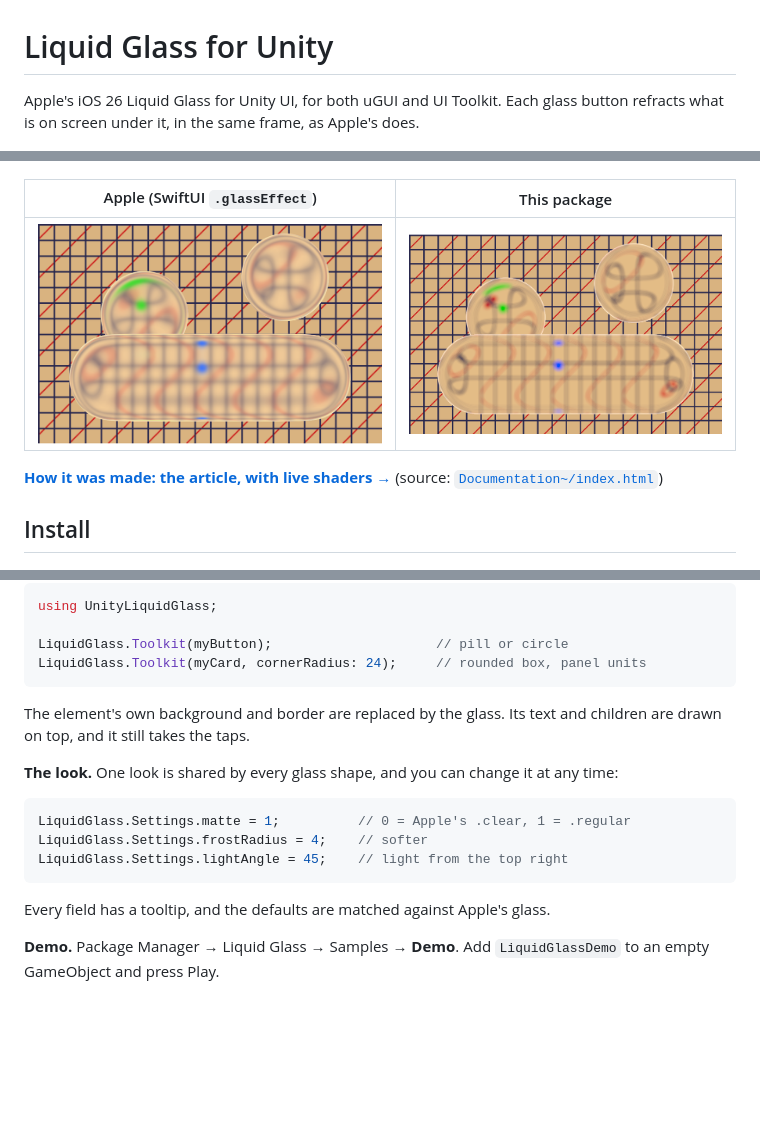
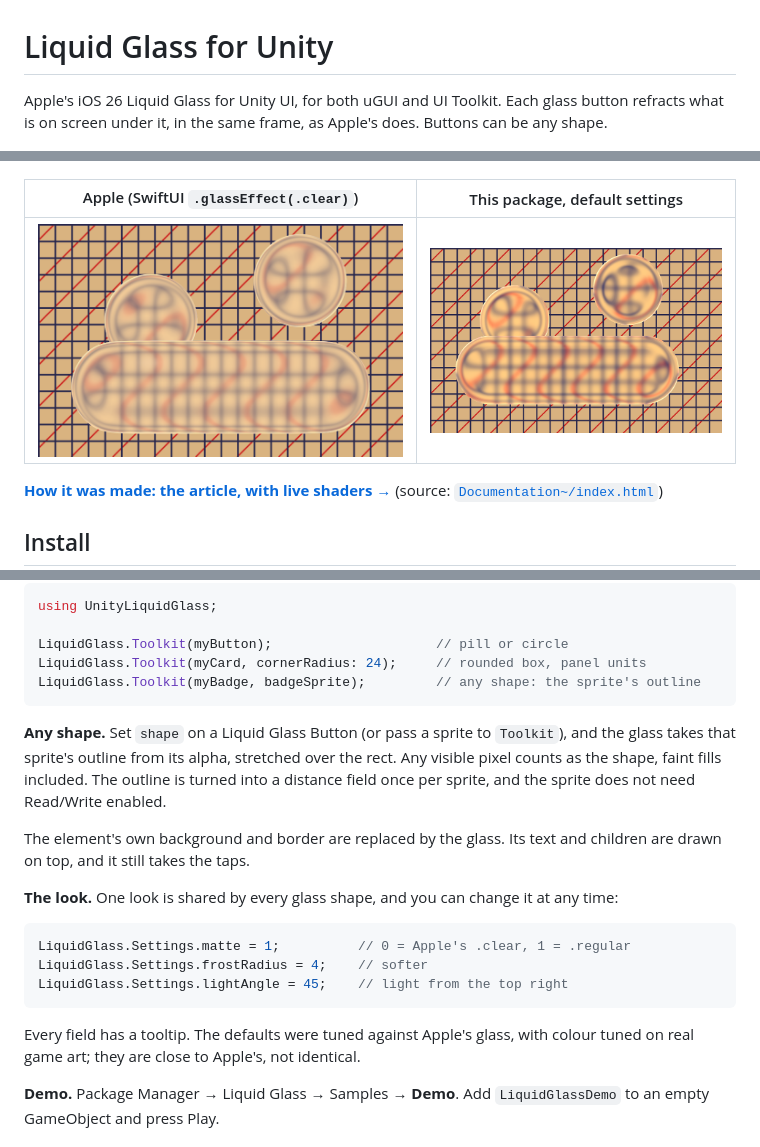
Before and after one commit to frodiwe/UnityLiquidGlass, a Markdown page: README.md, 3 parts joined by grey strips. Rendered like a GitHub page; pictures changed too: Documentation~/img/apple.png, Documentation~/img/ours.png; blank space fills up the shorter version.

````diff
--- a/README.md
+++ b/README.md
@@ -1,10 +1,10 @@
 # Liquid Glass for Unity
 
-Apple's iOS 26 Liquid Glass for Unity UI, for both uGUI and UI Toolkit. Each glass button refracts what is on screen under it, in the same frame, as Apple's does.
+Apple's iOS 26 Liquid Glass for Unity UI, for both uGUI and UI Toolkit. Each glass button refracts what is on screen under it, in the same frame, as Apple's does. Buttons can be any shape.
 
 <p align="center"><img src="Documentation~/img/demo.png" width="300"></p>
 
-| Apple (SwiftUI `.glassEffect`) | This package |
+| Apple (SwiftUI `.glassEffect(.clear)`) | This package, default settings |
 | --- | --- |
 | ![Apple](Documentation~/img/apple.png) | ![Unity](Documentation~/img/ours.png) |
 
@@ -36,7 +36,10 @@ using UnityLiquidGlass;
 
 LiquidGlass.Toolkit(myButton);                     // pill or circle
 LiquidGlass.Toolkit(myCard, cornerRadius: 24);     // rounded box, panel units
+LiquidGlass.Toolkit(myBadge, badgeSprite);         // any shape: the sprite's outline
 ```
+
+**Any shape.** Set `shape` on a Liquid Glass Button (or pass a sprite to `Toolkit`), and the glass takes that sprite's outline from its alpha, stretched over the rect. Any visible pixel counts as the shape, faint fills included. The outline is turned into a distance field once per sprite, and the sprite does not need Read/Write enabled.
 
 The element's own background and border are replaced by the glass. Its text and children are drawn on top, and it still takes the taps.
 
@@ -48,7 +51,7 @@ LiquidGlass.Settings.frostRadius = 4;    // softer
 LiquidGlass.Settings.lightAngle = 45;    // light from the top right
 ```
 
-Every field has a tooltip, and the defaults are matched against Apple's glass.
+Every field has a tooltip. The defaults were tuned against Apple's glass, with colour tuned on real game art; they are close to Apple's, not identical.
 
 **Demo.** Package Manager → Liquid Glass → Samples → **Demo**. Add `LiquidGlassDemo` to an empty GameObject and press Play.
 
````
Also changed, not shown: Documentation~/img/bold_x.png (deleted), Documentation~/img/fitting.png, Documentation~/img/heart.png (added), Documentation~/img/upside_down.png (deleted), 8 other files.
